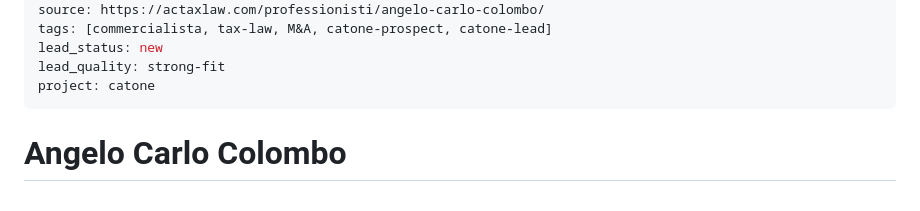
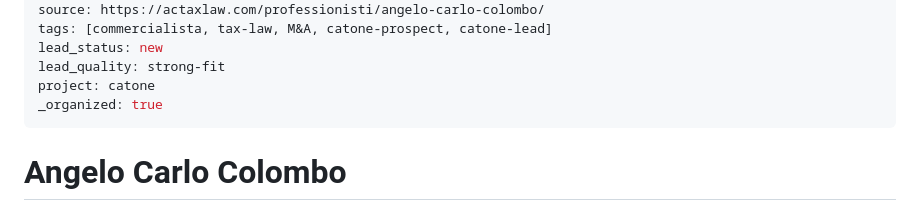
Before and after one commit to lapolazzati/lapo-brain, a Markdown page: 30-people/angelo-colombo.md, the part around the change. GitHub-like rendering.

```diff
--- a/30-people/angelo-colombo.md
+++ b/30-people/angelo-colombo.md
@@ -9,6 +9,7 @@ tags: [commercialista, tax-law, M&A, catone-prospect, catone-lead]
 lead_status: new
 lead_quality: strong-fit
 project: catone
+_organized: true
 ---
 
 # Angelo Carlo Colombo
```
Also changed, not shown: 10-projects/catone/leads.md (+1 -0 lines), 50-resources/inbox/2026-05-04-richer-dads-parenting.md (+1 -0 lines).
